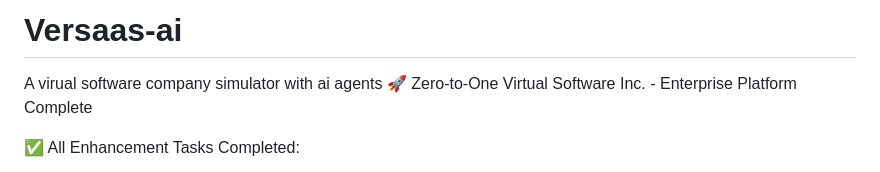
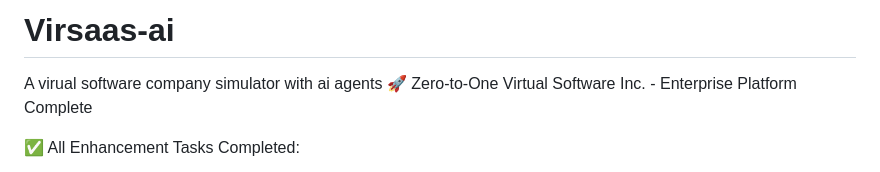
Before and after one commit to blackrab369/Versaas-ai, a Markdown page: README.md, the part around the change. Drawn GitHub-style.

Commit message:
Update README.md
Signed-off-by: blackrab369 <blackrab369@gmail.com>

```diff
--- a/README.md
+++ b/README.md
@@ -1,4 +1,4 @@
-# Versaas-ai
+# Virsaas-ai
 A virual software company simulator with ai agents
 🚀 Zero-to-One Virtual Software Inc. - Enterprise Platform Complete
 
```
